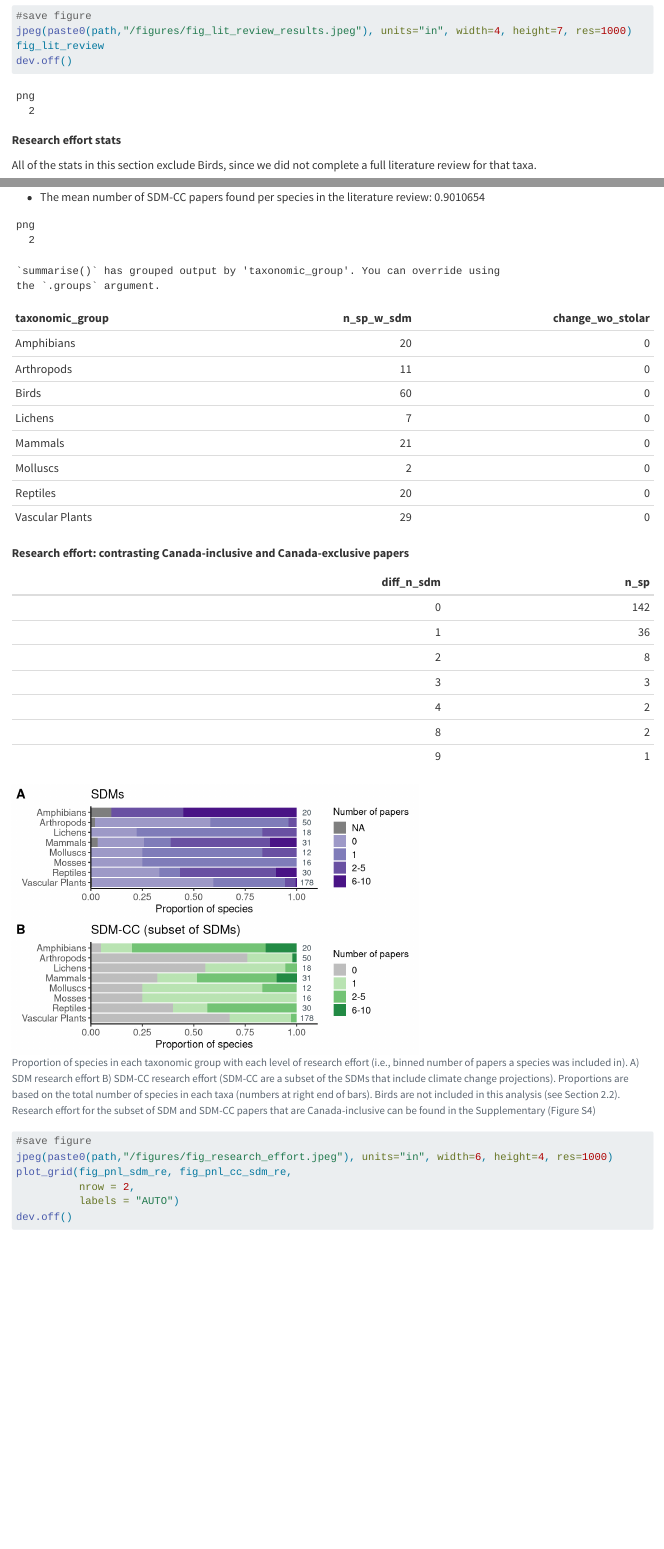
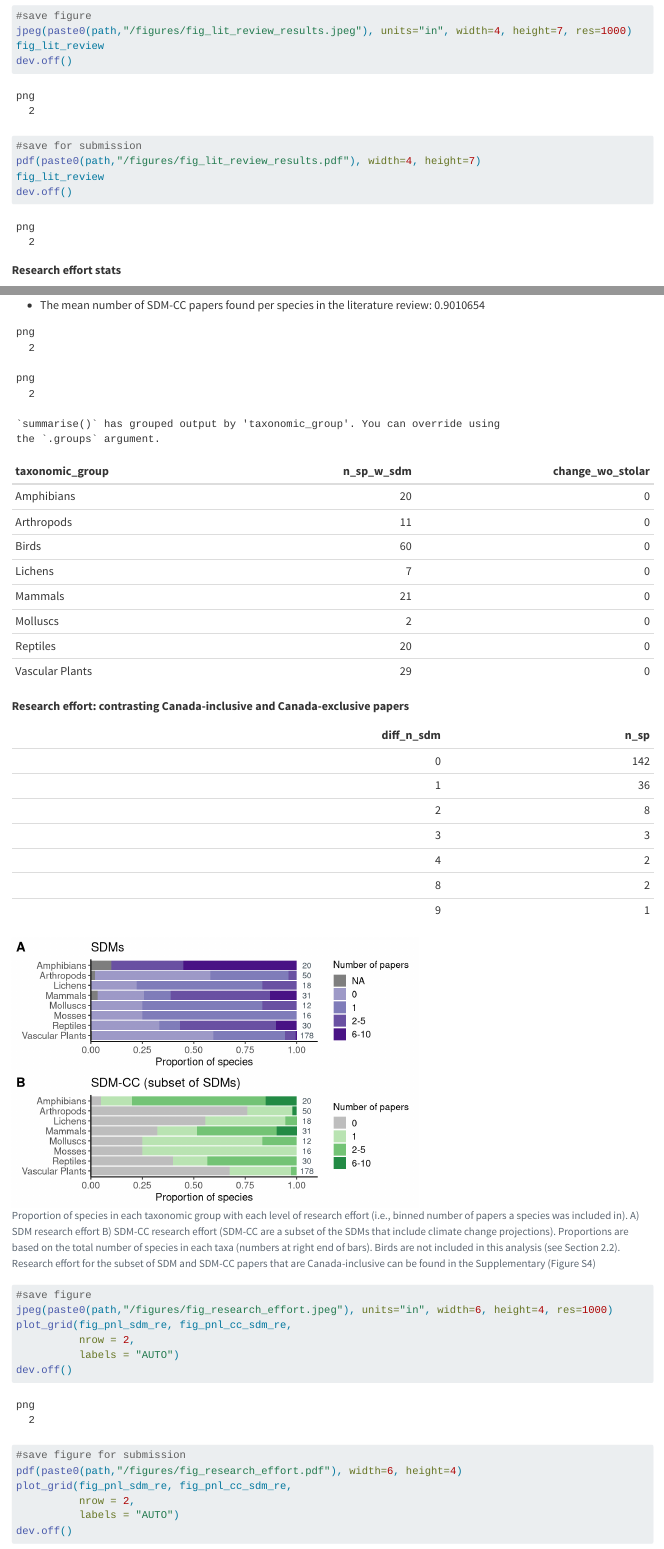
Before and after one commit to LandSciTech/sar_sdm_lit_review_paper, a Quarto document (analyses/04_fig_tables.qmd): the page in a window 1100 px wide, from 10520 px down, and a second part further down, joined at a grey line. Rendered offline with R 4.5, knitr and Pandoc in place of Quarto, with nearby package versions; drawn as R Markdown's standard HTML page in place of the format the file asks for; some code elsewhere in the file could not run offline; long lines of code are wrapped.

Commit message:
make figure pdfs

````diff
--- a/analyses/04_fig_tables.qmd
+++ b/analyses/04_fig_tables.qmd
@@ -598,6 +598,11 @@ fig_lit_review
 jpeg(paste0(path,"/figures/fig_lit_review_results.jpeg"), units="in", width=4, height=7, res=1000)
 fig_lit_review
 dev.off()
+
+#save for submission
+pdf(paste0(path,"/figures/fig_lit_review_results.pdf"), width=4, height=7)
+fig_lit_review
+dev.off()
 ```
 
 **Research effort stats**
@@ -660,6 +665,10 @@ plt_n_sdm <- dat_n_sdm %>%
 
 
 jpeg(file.path(path,"/figures/fig_n_sdm_papers.jpeg"), units="in", width=7.5, height=4, res=1000)
+plt_n_sdm
+dev.off()
+
+pdf(file.path(path,"/figures/fig_n_sdm_papers.pdf"), width=7.086, height=4)
 plt_n_sdm
 dev.off()
 
@@ -861,6 +870,13 @@ plot_grid(fig_pnl_sdm_re, fig_pnl_cc_sdm_re,
 ```{r}
 #save figure
 jpeg(paste0(path,"/figures/fig_research_effort.jpeg"), units="in", width=6, height=4, res=1000)
+plot_grid(fig_pnl_sdm_re, fig_pnl_cc_sdm_re,
+          nrow = 2,
+          labels = "AUTO")
+dev.off()
+
+#save figure for submission
+pdf(paste0(path,"/figures/fig_research_effort.pdf"), width=6, height=4)
 plot_grid(fig_pnl_sdm_re, fig_pnl_cc_sdm_re,
           nrow = 2,
           labels = "AUTO")
````
Also changed, not shown: figures/PRISMA.jpg, figures/PRISMA.pdf, analyses/04_fig_tables.qmd (9 more changed lines).
